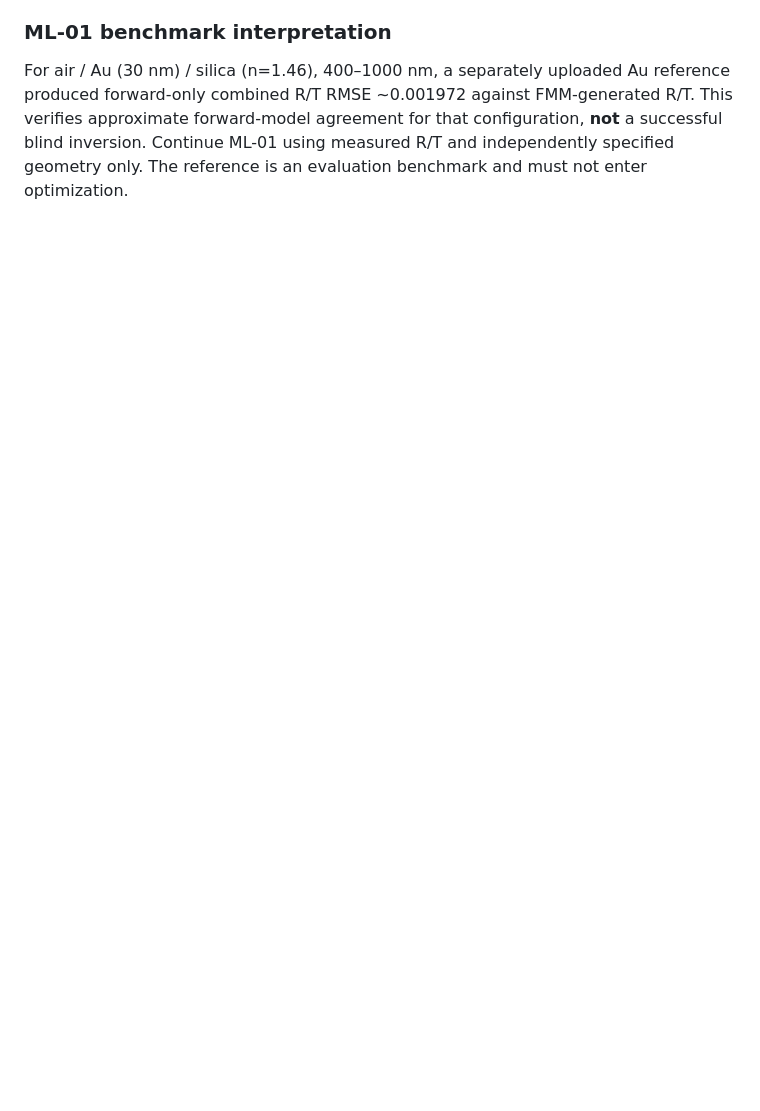
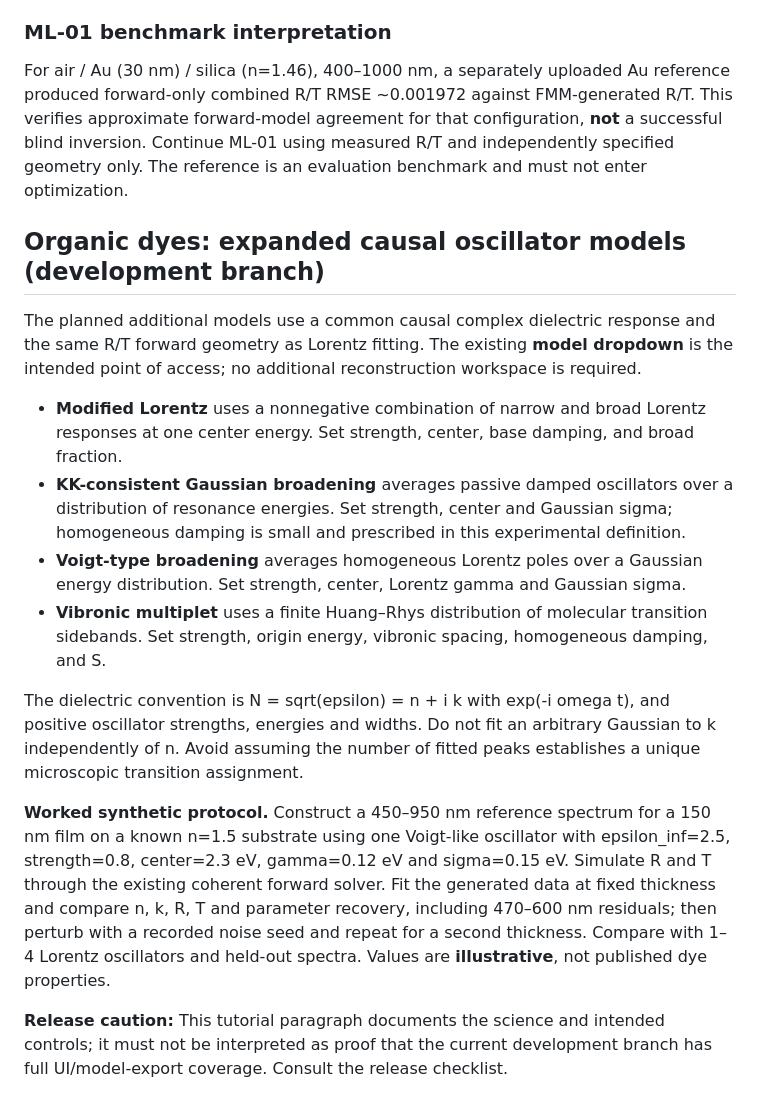
Before and after one commit to KofiOsae/optical-constants-lab, a Markdown page: TUTORIAL.md, the part around the change. Drawn GitHub-style; blank space fills up the shorter version.

Commit message:
Document expanded causal dye models and synthetic validation exercise

```diff
--- a/TUTORIAL.md
+++ b/TUTORIAL.md
@@ -87,3 +87,37 @@ Finite-band **KK** and singly subtractive **SSKK** checks assess a reconstructed
 
 ### ML-01 benchmark interpretation
 For air / Au (30 nm) / silica (n=1.46), 400–1000 nm, a separately uploaded Au reference produced forward-only combined R/T RMSE ~0.001972 against FMM-generated R/T. This verifies approximate forward-model agreement for that configuration, **not** a successful blind inversion. Continue ML-01 using measured R/T and independently specified geometry only. The reference is an evaluation benchmark and must not enter optimization.
+
+
+## Organic dyes: expanded causal oscillator models (development branch)
+The planned additional models use a common causal complex dielectric response and the same
+R/T forward geometry as Lorentz fitting. The existing **model dropdown** is the intended
+point of access; no additional reconstruction workspace is required.
+
+* **Modified Lorentz** uses a nonnegative combination of narrow and broad Lorentz
+  responses at one center energy. Set strength, center, base damping, and broad fraction.
+* **KK-consistent Gaussian broadening** averages passive damped oscillators over a
+  distribution of resonance energies. Set strength, center and Gaussian sigma;
+  homogeneous damping is small and prescribed in this experimental definition.
+* **Voigt-type broadening** averages homogeneous Lorentz poles over a Gaussian
+  energy distribution. Set strength, center, Lorentz gamma and Gaussian sigma.
+* **Vibronic multiplet** uses a finite Huang–Rhys distribution of molecular transition
+  sidebands. Set strength, origin energy, vibronic spacing, homogeneous damping, and S.
+
+The dielectric convention is N = sqrt(epsilon) = n + i k with exp(-i omega t), and
+positive oscillator strengths, energies and widths. Do not fit an arbitrary Gaussian
+to k independently of n. Avoid assuming the number of fitted peaks establishes
+a unique microscopic transition assignment.
+
+**Worked synthetic protocol.** Construct a 450–950 nm reference spectrum for a 150 nm
+film on a known n=1.5 substrate using one Voigt-like oscillator with
+epsilon_inf=2.5, strength=0.8, center=2.3 eV, gamma=0.12 eV and
+sigma=0.15 eV. Simulate R and T through the existing coherent forward solver.
+Fit the generated data at fixed thickness and compare n, k, R, T and parameter
+recovery, including 470–600 nm residuals; then perturb with a recorded noise seed
+and repeat for a second thickness. Compare with 1–4 Lorentz oscillators and
+held-out spectra. Values are **illustrative**, not published dye properties.
+
+**Release caution:** This tutorial paragraph documents the science and intended
+controls; it must not be interpreted as proof that the current development
+branch has full UI/model-export coverage. Consult the release checklist.
```
